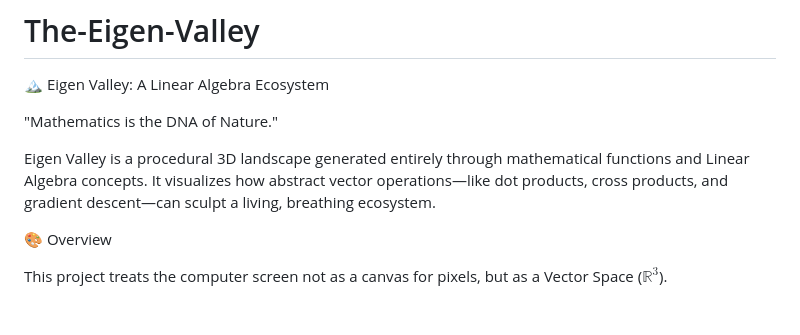
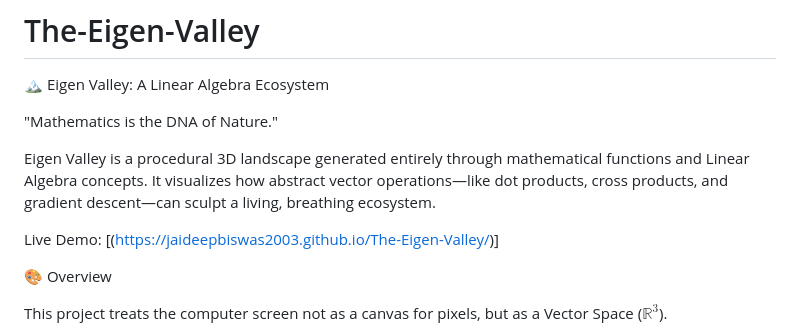
Before and after one commit to JaideepBiswas2003/The-Eigen-Valley, a Markdown page: README.md, the part around the change. GitHub-like rendering; blank space fills up the shorter version.

```diff
--- a/README.md
+++ b/README.md
@@ -4,6 +4,8 @@
 "Mathematics is the DNA of Nature."
 
 Eigen Valley is a procedural 3D landscape generated entirely through mathematical functions and Linear Algebra concepts. It visualizes how abstract vector operations—like dot products, cross products, and gradient descent—can sculpt a living, breathing ecosystem.
+
+Live Demo: [(https://jaideepbiswas2003.github.io/The-Eigen-Valley/)]
 
 🎨 Overview
 
```
